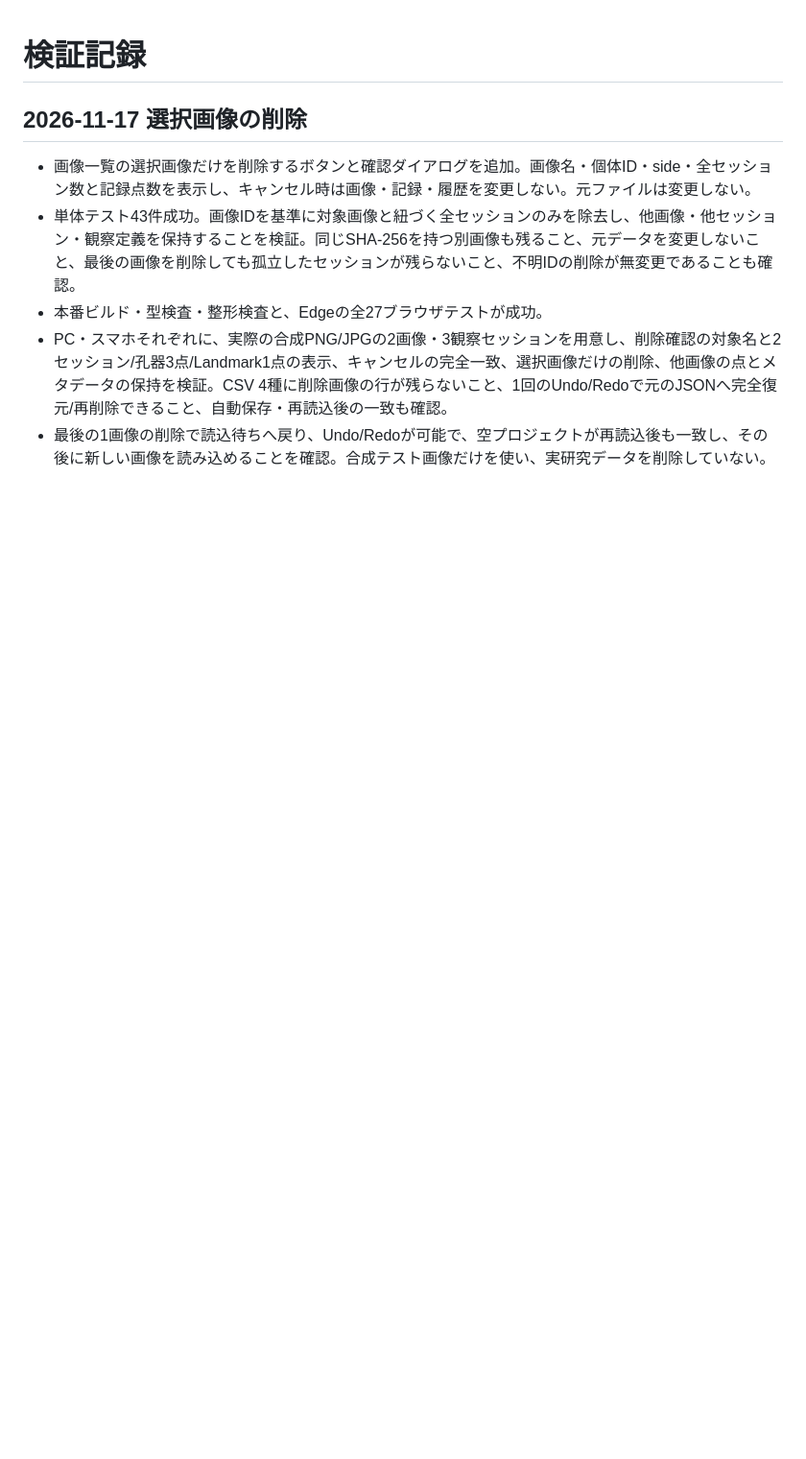
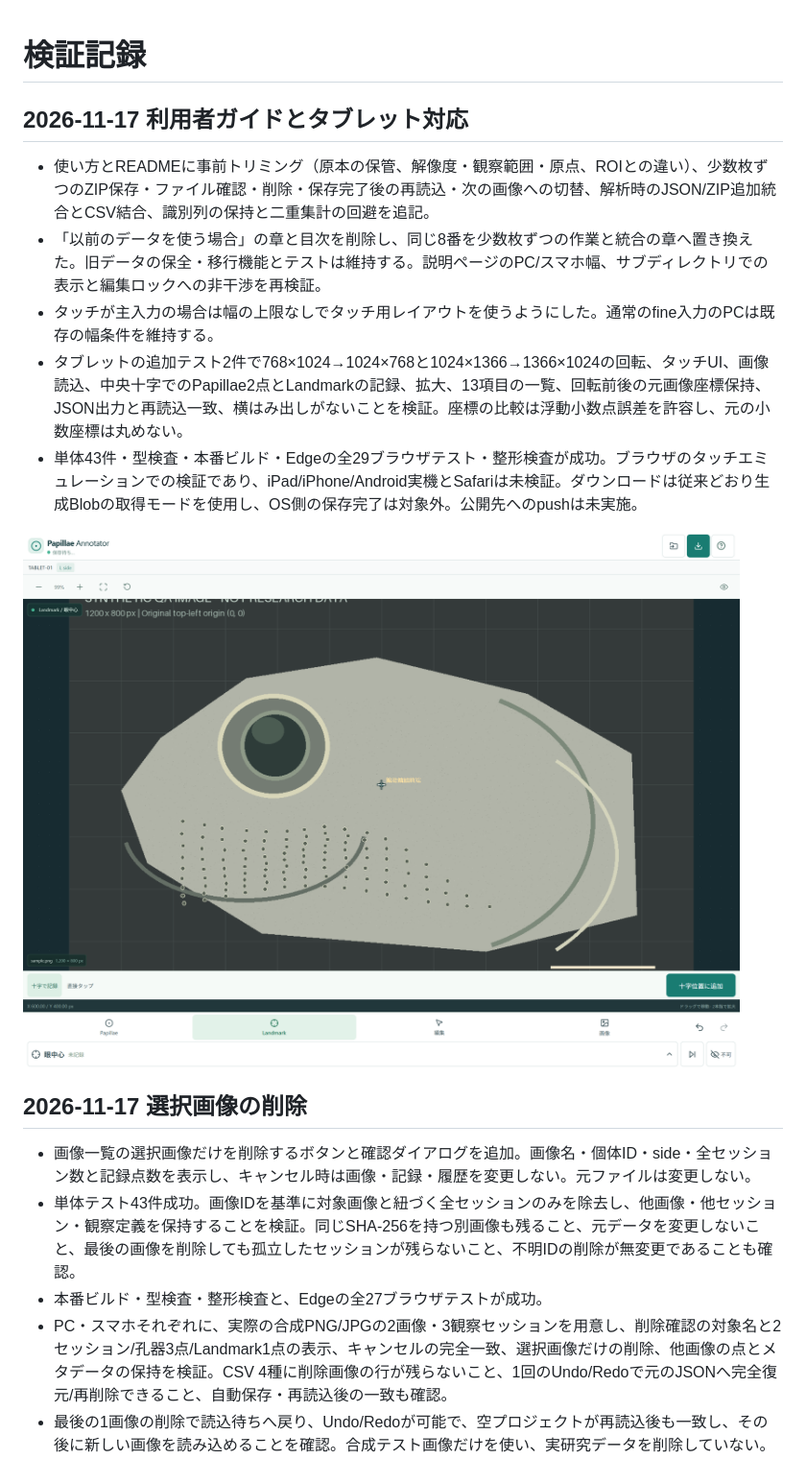
Before and after one commit to uranus238/papillae_annotator, a Markdown page: docs/VALIDATION.md, the part around the change. Shown at 96% size. GitHub-like rendering; pictures changed too: docs/qa-tablet-landscape.png (added); blank space fills up the shorter version.

```diff
--- a/docs/VALIDATION.md
+++ b/docs/VALIDATION.md
@@ -1,4 +1,14 @@
 # 検証記録
+
+## 2026-11-17 利用者ガイドとタブレット対応
+
+- 使い方とREADMEに事前トリミング（原本の保管、解像度・観察範囲・原点、ROIとの違い）、少数枚ずつのZIP保存・ファイル確認・削除・保存完了後の再読込・次の画像への切替、解析時のJSON/ZIP追加統合とCSV結合、識別列の保持と二重集計の回避を追記。
+- 「以前のデータを使う場合」の章と目次を削除し、同じ8番を少数枚ずつの作業と統合の章へ置き換えた。旧データの保全・移行機能とテストは維持する。説明ページのPC/スマホ幅、サブディレクトリでの表示と編集ロックへの非干渉を再検証。
+- タッチが主入力の場合は幅の上限なしでタッチ用レイアウトを使うようにした。通常のfine入力のPCは既存の幅条件を維持する。
+- タブレットの追加テスト2件で768×1024→1024×768と1024×1366→1366×1024の回転、タッチUI、画像読込、中央十字でのPapillae2点とLandmarkの記録、拡大、13項目の一覧、回転前後の元画像座標保持、JSON出力と再読込一致、横はみ出しがないことを検証。座標の比較は浮動小数点誤差を許容し、元の小数座標は丸めない。
+- 単体43件・型検査・本番ビルド・Edgeの全29ブラウザテスト・整形検査が成功。ブラウザのタッチエミュレーションでの検証であり、iPad/iPhone/Android実機とSafariは未検証。ダウンロードは従来どおり生成Blobの取得モードを使用し、OS側の保存完了は対象外。公開先へのpushは未実施。
+
+![大型タブレットの横画面（合成画像）](qa-tablet-landscape.png)
 
 ## 2026-11-17 選択画像の削除
 
```
Also changed, not shown: README.md (+13 -9 lines), docs/DESIGN.md (+6 -0 lines), 3 other files.
